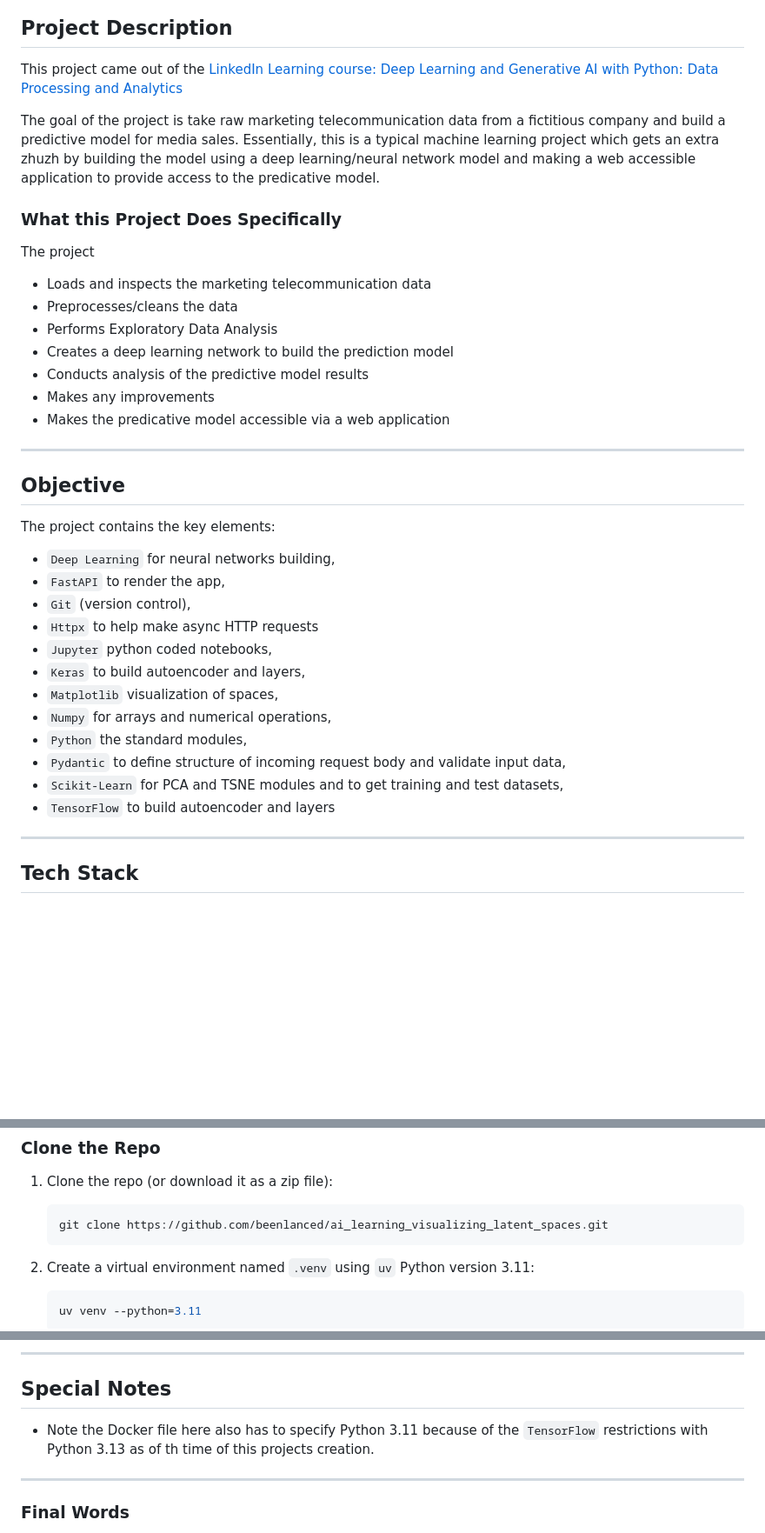
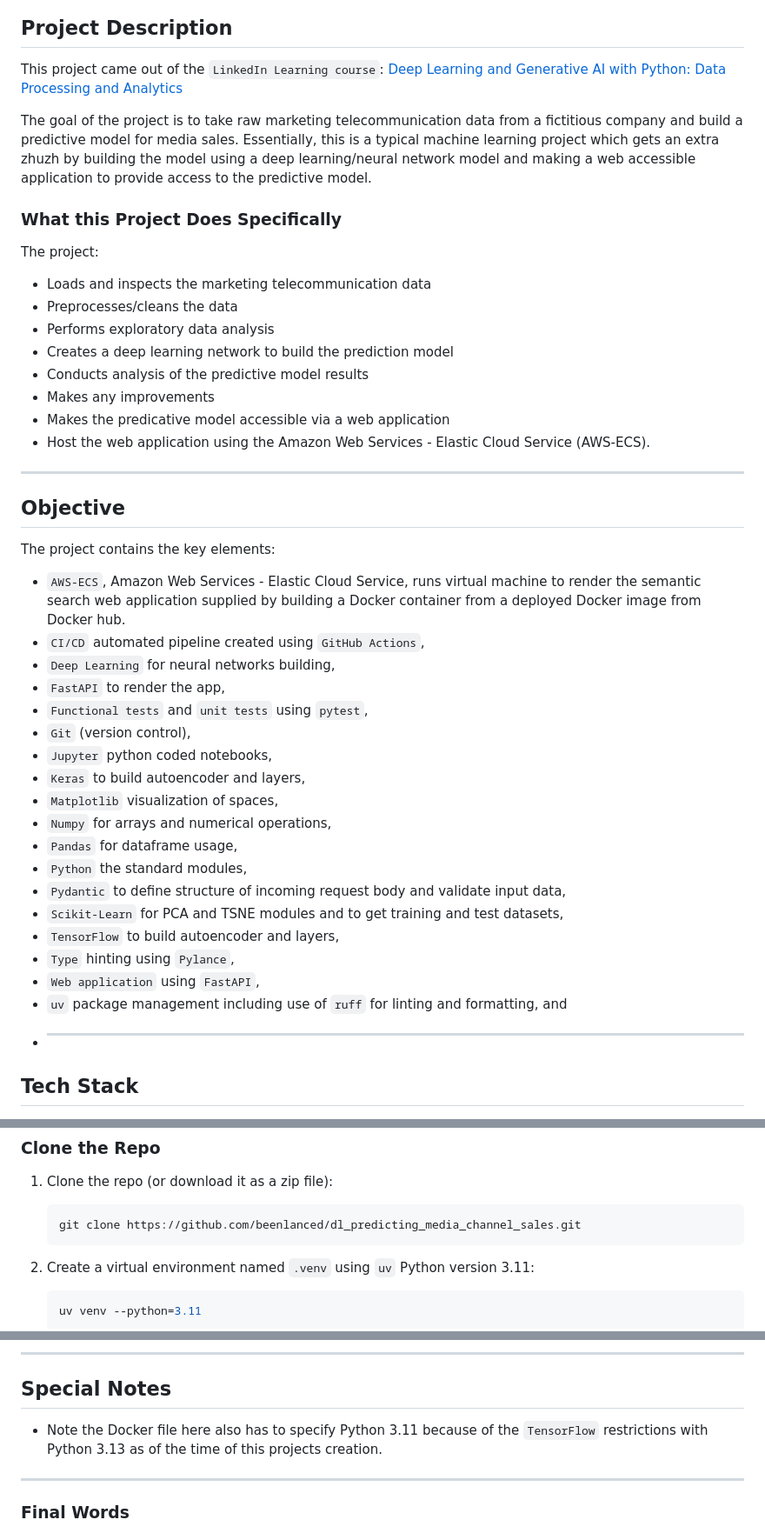
Before and after one commit to beenlanced/dl_predicting_media_channel_sales, a Markdown page: README.md, 3 parts joined by grey strips. Shown: that part at 87% size. Drawn GitHub-style; blank space fills up the shorter version.

Commit message:
Get final write-up of Readme ready

````diff
--- a/README.md
+++ b/README.md
@@ -9,20 +12,21 @@
 ## Project Description
 
-This project came out of the [LinkedIn Learning course: Deep Learning and Generative AI with Python: Data Processing and Analytics](https://www.linkedin.com/learning/deep-learning-and-generative-ai-data-prep-analysis-and-visualization-with-python)
+This project came out of the `LinkedIn Learning course`: [Deep Learning and Generative AI with Python: Data Processing and Analytics](https://www.linkedin.com/learning/deep-learning-and-generative-ai-data-prep-analysis-and-visualization-with-python)
 
-The goal of the project is take raw marketing telecommunication data from a fictitious company and build a predictive model for media sales. Essentially, this is a typical machine learning project which gets an extra zhuzh by building the model using a deep learning/neural network model and making a web accessible application to provide access to the predicative model.
+The goal of the project is to take raw marketing telecommunication data from a fictitious company and build a predictive model for media sales. Essentially, this is a typical machine learning project which gets an extra zhuzh by building the model using a deep learning/neural network model and making a web accessible application to provide access to the predictive model.
 
 ### What this Project Does Specifically
 
-The project
+The project:
 
 - Loads and inspects the marketing telecommunication data
 - Preprocesses/cleans the data
-- Performs Exploratory Data Analysis
+- Performs exploratory data analysis
 - Creates a deep learning network to build the prediction model
 - Conducts analysis of the predictive model results
 - Makes any improvements
 - Makes the predicative model accessible via a web application
+- Host the web application using the Amazon Web Services - Elastic Cloud Service (AWS-ECS).
 
 ---
 
@@ -30,20 +34,25 @@ The project
 
 The project contains the key elements:
 
+- `AWS-ECS`, Amazon Web Services - Elastic Cloud Service, runs virtual machine to render the semantic search web application supplied by building a Docker container from a deployed Docker image from Docker hub.
+- `CI/CD` automated pipeline created using `GitHub Actions`,
 - `Deep Learning` for neural networks building,
 - `FastAPI` to render the app,
+- `Functional tests` and `unit tests` using `pytest`,
 - `Git` (version control),
-- `Httpx` to help make async HTTP requests
 - `Jupyter` python coded notebooks,
 - `Keras` to build autoencoder and layers,
 - `Matplotlib` visualization of spaces,
 - `Numpy` for arrays and numerical operations,
+- `Pandas` for dataframe usage,
 - `Python` the standard modules,
 - `Pydantic` to define structure of incoming request body and validate input data,
 - `Scikit-Learn` for PCA and TSNE modules and to get training and test datasets,
-- `TensorFlow` to build autoencoder and layers
-
----
+- `TensorFlow` to build autoencoder and layers,
+- `Type` hinting using `Pylance`,
+- `Web application` using `FastAPI`,
+- `uv` package management including use of `ruff` for linting and formatting, and
+- ***
 
 ## Tech Stack
 
@@ -83,7 +99,7 @@ use `uv pip install tensorflow`
 1. Clone the repo (or download it as a zip file):
 
    ```bash
-   git clone https://github.com/beenlanced/ai_learning_visualizing_latent_spaces.git
+   git clone https://github.com/beenlanced/dl_predicting_media_channel_sales.git
    ```
 
 2. Create a virtual environment named `.venv` using `uv` Python version 3.11:
@@ -163,7 +179,7 @@ use `uv pip install tensorflow`
 
 ## Special Notes
 
-- Note the Docker file here also has to specify Python 3.11 because of the `TensorFlow` restrictions with Python 3.13 as of th time of this projects creation.
+- Note the Docker file here also has to specify Python 3.11 because of the `TensorFlow` restrictions with Python 3.13 as of the time of this projects creation.
 
 ---
 
````
Also changed, not shown: other parts of README.md (+11 -1 lines).
